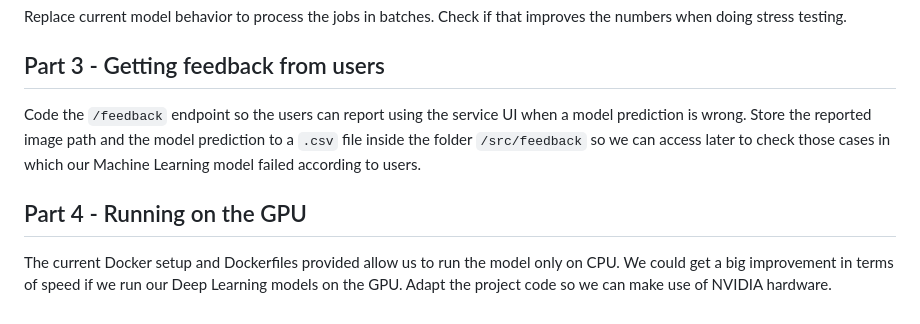
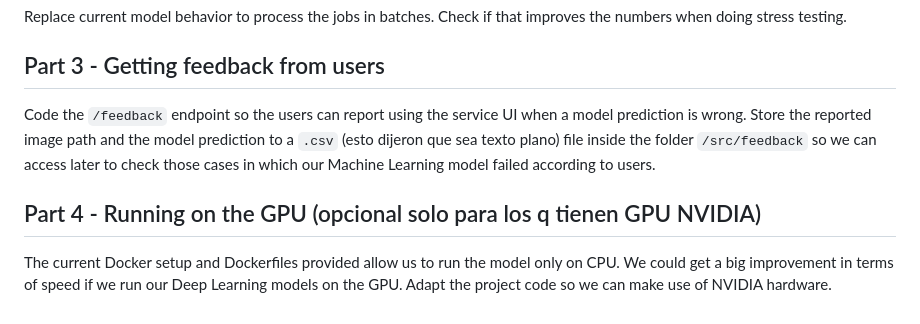
Before and after one commit to silvidelgadillo/sprint-4-project, a Markdown page: p1_mlapi.md, the part around the change. Rendered like a GitHub page.

```diff
--- a/p1_mlapi.md
+++ b/p1_mlapi.md
@@ -75,8 +75,8 @@ Replace current model behavior to process the jobs in batches. Check if that imp
 
 ## Part 3 - Getting feedback from users
 
-Code the `/feedback` endpoint so the users can report using the service UI when a model prediction is wrong. Store the reported image path and the model prediction to a `.csv` file inside the folder `/src/feedback` so we can access later to check those cases in which our Machine Learning model failed according to users.
+Code the `/feedback` endpoint so the users can report using the service UI when a model prediction is wrong. Store the reported image path and the model prediction to a `.csv` (esto dijeron que sea texto plano) file inside the folder `/src/feedback` so we can access later to check those cases in which our Machine Learning model failed according to users.
 
-## Part 4 - Running on the GPU
+## Part 4 - Running on the GPU (opcional solo para los q tienen GPU NVIDIA)
 
 The current Docker setup and Dockerfiles provided allow us to run the model only on CPU. We could get a big improvement in terms of speed if we run our Deep Learning models on the GPU. Adapt the project code so we can make use of NVIDIA hardware.
```
Also changed, not shown: stress_test/report.md (added, +46 -0 lines), stress_test/test_with_no_scaling_1.png (added), stress_test/test_with_scaling-2.png (added), 5 other files.
